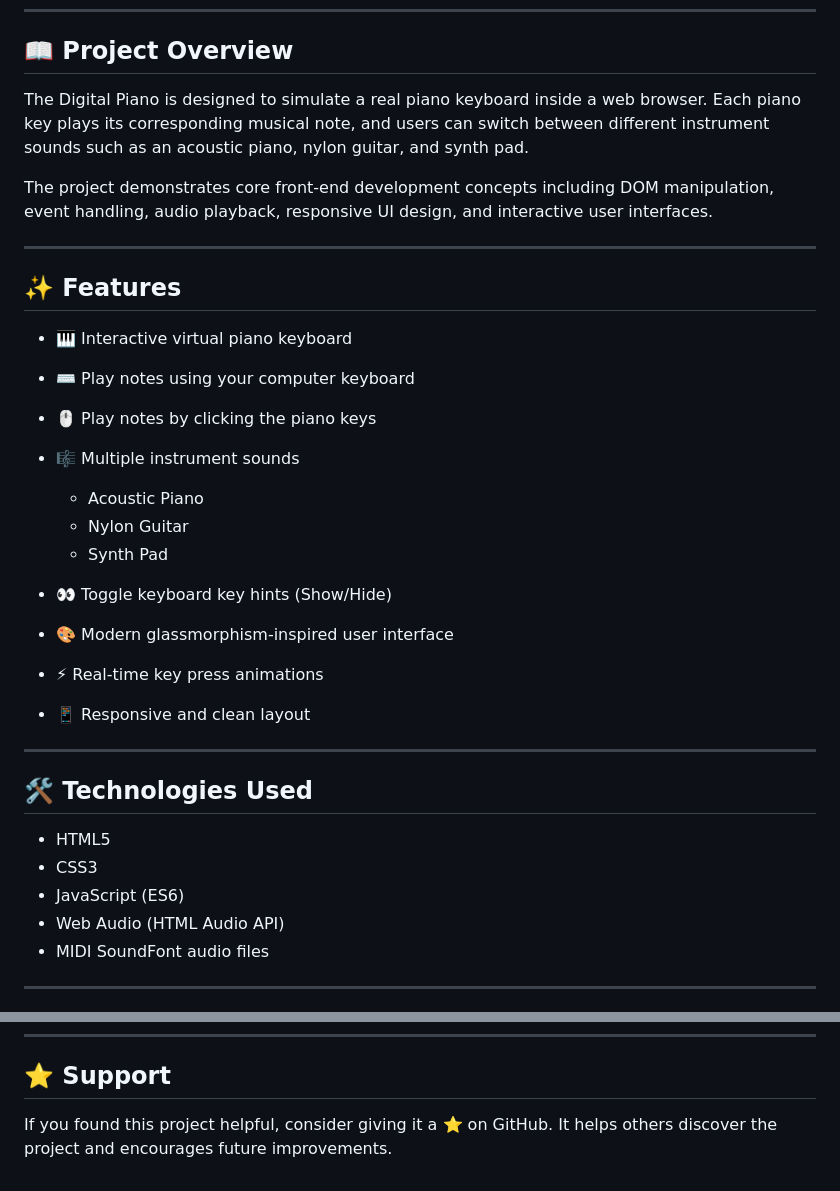
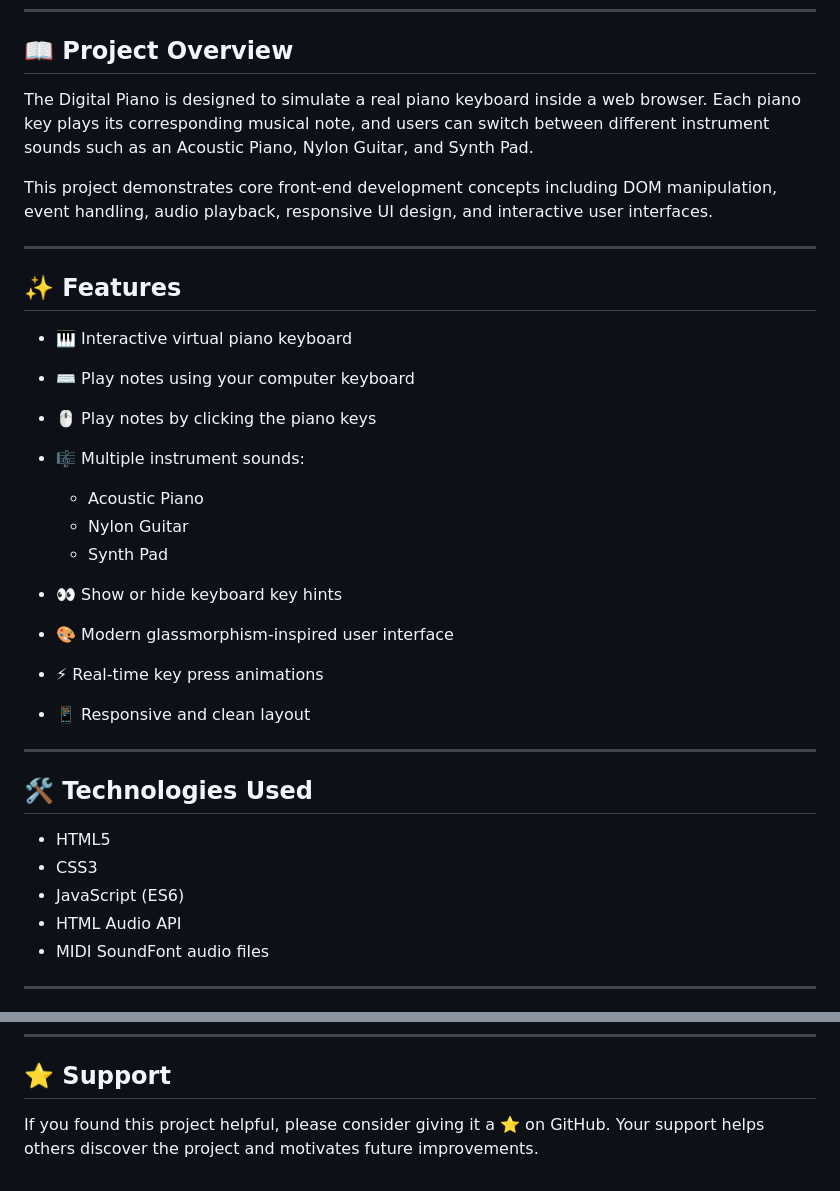
Before and after one commit to kundanasurepalli/Digital-Piano, a Markdown page: README.md, 2 parts joined by grey strips. Rendered like a GitHub page.

```diff
--- a/README.md
+++ b/README.md
@@ -6,9 +6,9 @@ An interactive **Digital Piano** built using **HTML, CSS, and JavaScript**. This
 
 ## 📖 Project Overview
 
-The Digital Piano is designed to simulate a real piano keyboard inside a web browser. Each piano key plays its corresponding musical note, and users can switch between different instrument sounds such as an acoustic piano, nylon guitar, and synth pad.
+The Digital Piano is designed to simulate a real piano keyboard inside a web browser. Each piano key plays its corresponding musical note, and users can switch between different instrument sounds such as an Acoustic Piano, Nylon Guitar, and Synth Pad.
 
-The project demonstrates core front-end development concepts including DOM manipulation, event handling, audio playback, responsive UI design, and interactive user interfaces.
+This project demonstrates core front-end development concepts including DOM manipulation, event handling, audio playback, responsive UI design, and interactive user interfaces.
 
 ---
 
@@ -17,12 +17,12 @@ The project demonstrates core front-end development concepts including DOM manip
 * 🎹 Interactive virtual piano keyboard
 * ⌨️ Play notes using your computer keyboard
 * 🖱️ Play notes by clicking the piano keys
-* 🎼 Multiple instrument sounds
+* 🎼 Multiple instrument sounds:
 
   * Acoustic Piano
   * Nylon Guitar
   * Synth Pad
-* 👀 Toggle keyboard key hints (Show/Hide)
+* 👀 Show or hide keyboard key hints
 * 🎨 Modern glassmorphism-inspired user interface
 * ⚡ Real-time key press animations
 * 📱 Responsive and clean layout
@@ -34,7 +34,7 @@ The project demonstrates core front-end development concepts including DOM manip
 * HTML5
 * CSS3
 * JavaScript (ES6)
-* Web Audio (HTML Audio API)
+* HTML Audio API
 * MIDI SoundFont audio files
 
 ---
@@ -200,4 +185,4 @@ This project is licensed under the MIT License.
 
 ## ⭐ Support
 
-If you found this project helpful, consider giving it a ⭐ on GitHub. It helps others discover the project and encourages future improvements.
+If you found this project helpful, please consider giving it a ⭐ on GitHub. Your support helps others discover the project and motivates future improvements.
```
Also changed, not shown: other parts of README.md (+12 -27 lines).
